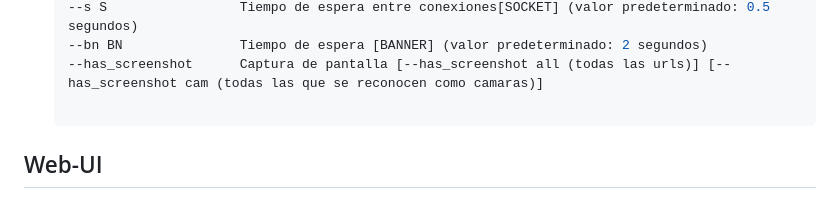
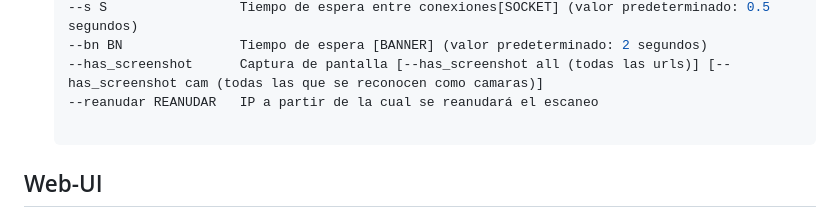
Before and after one commit to Fabri15544/Tron-Search, a Markdown page: README.md, the part around the change. Drawn GitHub-style.

```diff
--- a/README.md
+++ b/README.md
@@ -37,6 +37,7 @@ Este script en Python te permite escanear puertos en un rango de direcciones IP
    --s S                 Tiempo de espera entre conexiones[SOCKET] (valor predeterminado: 0.5 segundos)
    --bn BN               Tiempo de espera [BANNER] (valor predeterminado: 2 segundos)
    --has_screenshot      Captura de pantalla [--has_screenshot all (todas las urls)] [--has_screenshot cam (todas las que se reconocen como camaras)]
+   --reanudar REANUDAR   IP a partir de la cual se reanudará el escaneo
 
 ## Web-UI
 
```
